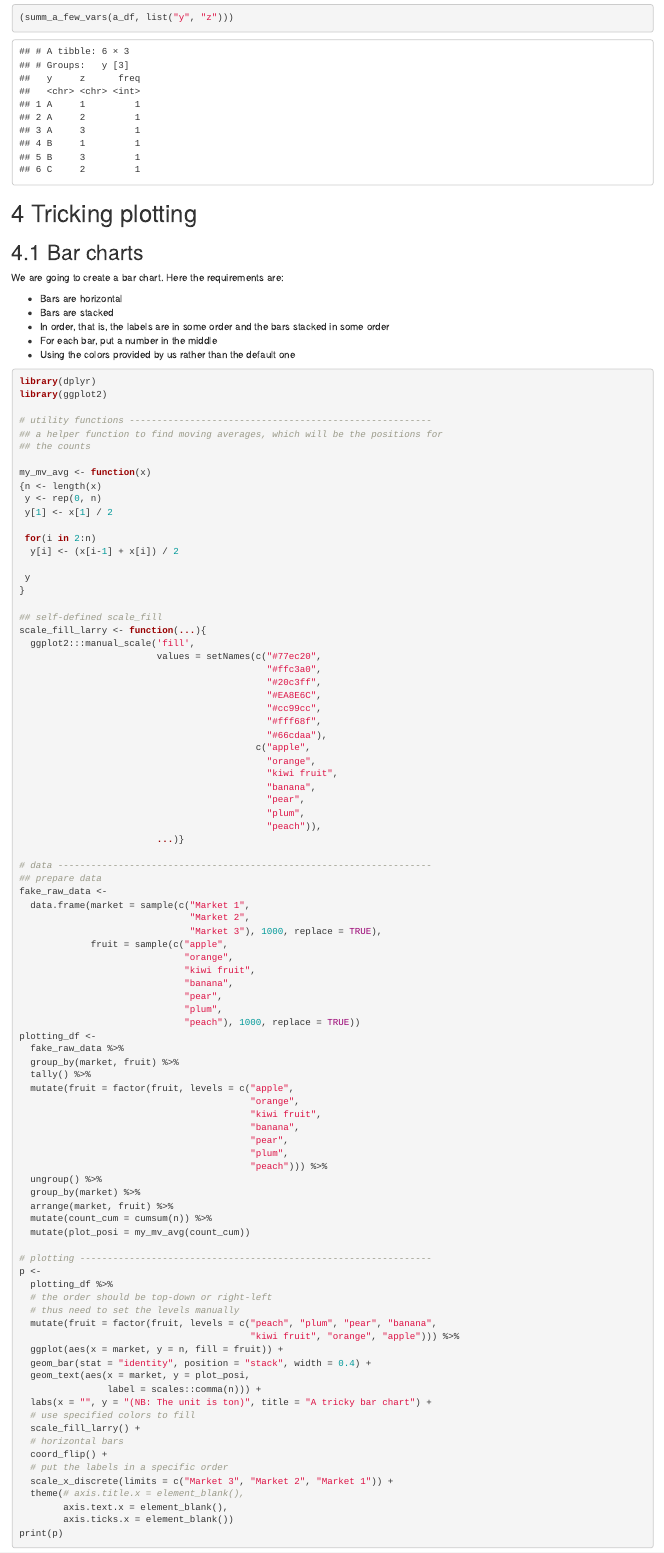
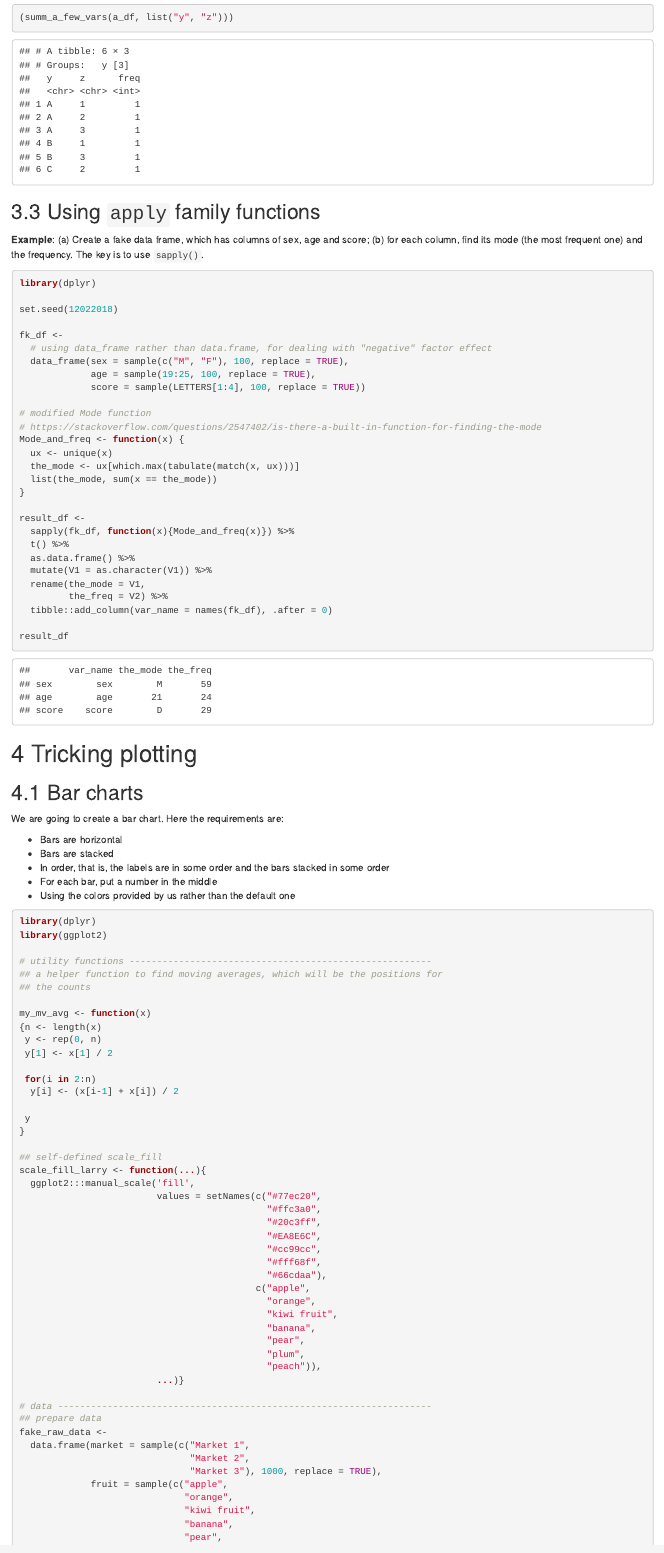
Before and after one commit to zhanglynz/my_lessons_in_using_R, an R Markdown document (index.Rmd): the page in a window 1100 px wide, from 13000 px down. Rendered offline with R 4.5, knitr and Pandoc, with nearby package versions; drawn as R Markdown's standard HTML page in place of the format the file asks for; code that draws random numbers runs with fixed seeds of ours; some code elsewhere in the file could not run offline.

Commit message:
write about using apply family functions

````diff
--- a/index.Rmd
+++ b/index.Rmd
@@ -452,6 +452,44 @@ re
 
 ```
 
+
+## Using `apply` family functions
+
+**Example**: (a) Create a fake data frame, which has columns of sex, age and score;
+(b) for each column, find its mode (the most frequent one) and the frequency. The key is to use `sapply()`.
+
+```{r}
+library(dplyr)
+
+set.seed(12022018)
+
+fk_df <-
+  # using data_frame rather than data.frame, for dealing with "negative" factor effect
+  data_frame(sex = sample(c("M", "F"), 100, replace = TRUE),
+             age = sample(19:25, 100, replace = TRUE),
+             score = sample(LETTERS[1:4], 100, replace = TRUE))
+
+# modified Mode function
+# https://stackoverflow.com/questions/2547402/is-there-a-built-in-function-for-finding-the-mode
+Mode_and_freq <- function(x) {
+  ux <- unique(x)
+  the_mode <- ux[which.max(tabulate(match(x, ux)))]
+  list(the_mode, sum(x == the_mode))
+}
+
+result_df <-
+  sapply(fk_df, function(x){Mode_and_freq(x)}) %>%
+  t() %>%
+  as.data.frame() %>%
+  mutate(V1 = as.character(V1)) %>%
+  rename(the_mode = V1,
+         the_freq = V2) %>%
+  tibble::add_column(var_name = names(fk_df), .after = 0)
+
+result_df
+```
+
+
 # Tricking plotting
 
 ## Bar charts
````
Also changed, not shown: docs/search_index.json, 5 other files.
